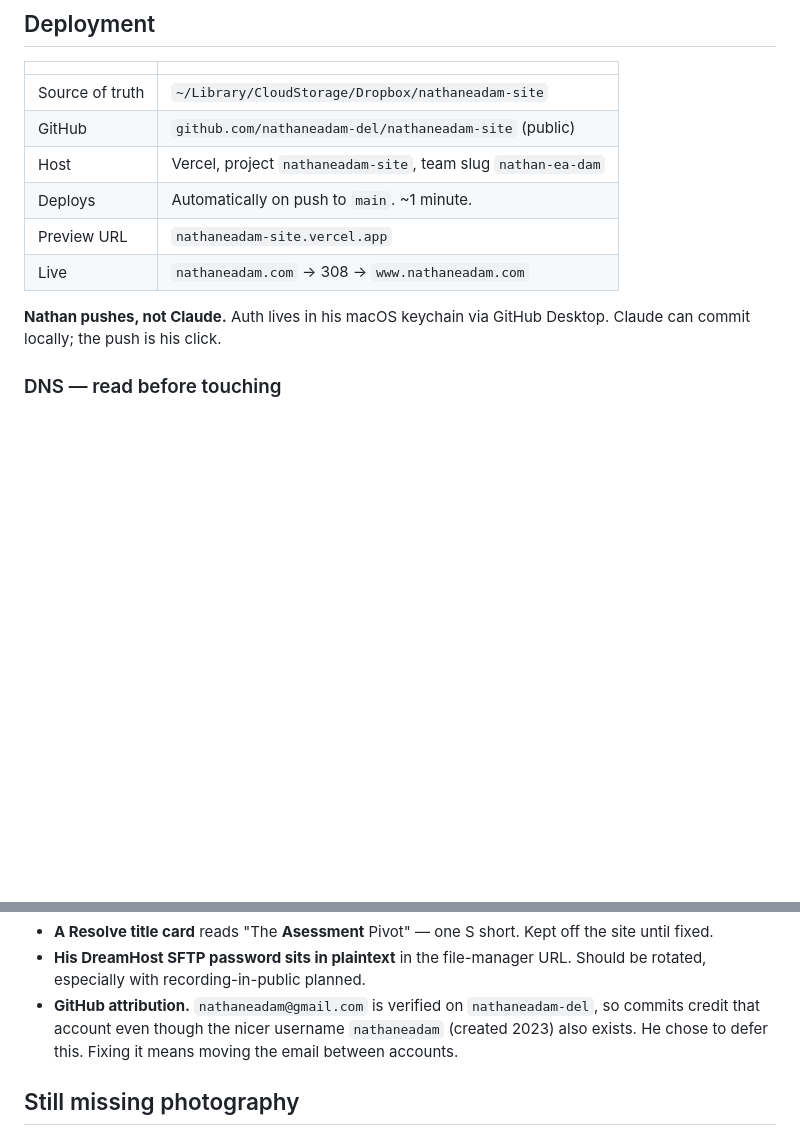
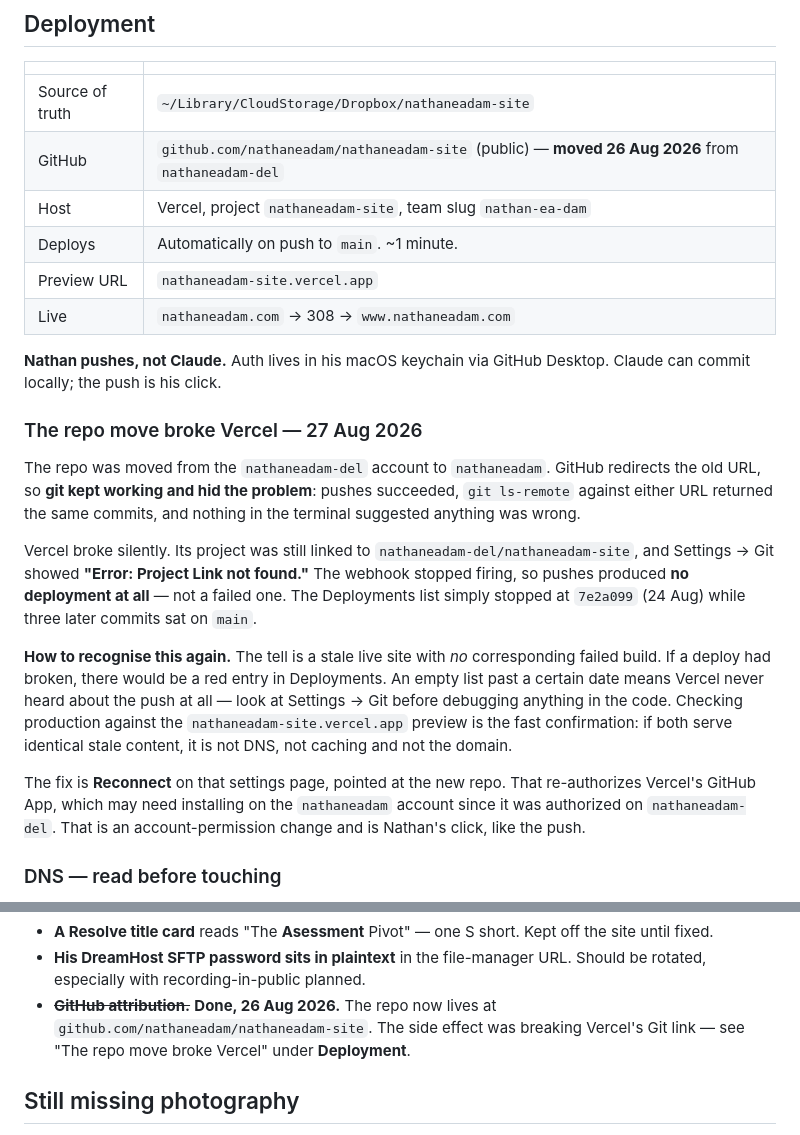
Before and after one commit to nathaneadam-del/nathaneadam-site, a Markdown page: CLAUDE.md, 2 parts joined by grey strips. GitHub-like rendering; blank space fills up the shorter version.

Commit message:
Correct the GitHub repo location; document the Vercel breakage it caused
The repo moved from nathaneadam-del to nathaneadam on 26 Aug. CLAUDE.md still
named the old account.

The move silently broke Vercel: GitHub redirects the old URL so git kept
working, but Vercel's project link pointed at the old path and its webhook
stopped firing. Result was no deployment at all rather than a failed one, which
is why the Deployments list just stopped at 7e2a099 while three commits sat on
main.

Documented the diagnostic, since the symptom (stale site, no failed build)
points away from the actual cause. Fix is Reconnect in Settings -> Git.

```diff
--- a/CLAUDE.md
+++ b/CLAUDE.md
@@ -41,7 +41,7 @@ manager, no CDN scripts.
 | | |
 |---|---|
 | Source of truth | `~/Library/CloudStorage/Dropbox/nathaneadam-site` |
-| GitHub | `github.com/nathaneadam-del/nathaneadam-site` (public) |
+| GitHub | `github.com/nathaneadam/nathaneadam-site` (public) — **moved 26 Aug 2026** from `nathaneadam-del` |
 | Host | Vercel, project `nathaneadam-site`, team slug `nathan-ea-dam` |
 | Deploys | Automatically on push to `main`. ~1 minute. |
 | Preview URL | `nathaneadam-site.vercel.app` |
@@ -49,6 +49,32 @@ manager, no CDN scripts.
 
 **Nathan pushes, not Claude.** Auth lives in his macOS keychain via GitHub
 Desktop. Claude can commit locally; the push is his click.
+
+### The repo move broke Vercel — 27 Aug 2026
+
+The repo was moved from the `nathaneadam-del` account to `nathaneadam`. GitHub
+redirects the old URL, so **git kept working and hid the problem**: pushes
+succeeded, `git ls-remote` against either URL returned the same commits, and
+nothing in the terminal suggested anything was wrong.
+
+Vercel broke silently. Its project was still linked to
+`nathaneadam-del/nathaneadam-site`, and Settings → Git showed
+**"Error: Project Link not found."** The webhook stopped firing, so pushes
+produced **no deployment at all** — not a failed one. The Deployments list
+simply stopped at `7e2a099` (24 Aug) while three later commits sat on `main`.
+
+**How to recognise this again.** The tell is a stale live site with *no*
+corresponding failed build. If a deploy had broken, there would be a red entry
+in Deployments. An empty list past a certain date means Vercel never heard about
+the push at all — look at Settings → Git before debugging anything in the code.
+Checking production against the `nathaneadam-site.vercel.app` preview is the
+fast confirmation: if both serve identical stale content, it is not DNS, not
+caching and not the domain.
+
+The fix is **Reconnect** on that settings page, pointed at the new repo. That
+re-authorizes Vercel's GitHub App, which may need installing on the
+`nathaneadam` account since it was authorized on `nathaneadam-del`. That is an
+account-permission change and is Nathan's click, like the push.
 
 ### DNS — read before touching
 
@@ -476,10 +502,9 @@ nothing else. Everything else found in that review has been fixed.
   the site until fixed.
 - **His DreamHost SFTP password sits in plaintext** in the file-manager URL.
   Should be rotated, especially with recording-in-public planned.
-- **GitHub attribution.** `nathaneadam@gmail.com` is verified on
-  `nathaneadam-del`, so commits credit that account even though the nicer username
-  `nathaneadam` (created 2023) also exists. He chose to defer this. Fixing it
-  means moving the email between accounts.
+- ~~**GitHub attribution.**~~ **Done, 26 Aug 2026.** The repo now lives at
+  `github.com/nathaneadam/nathaneadam-site`. The side effect was breaking
+  Vercel's Git link — see "The repo move broke Vercel" under **Deployment**.
 
 ## Still missing photography
 
```
